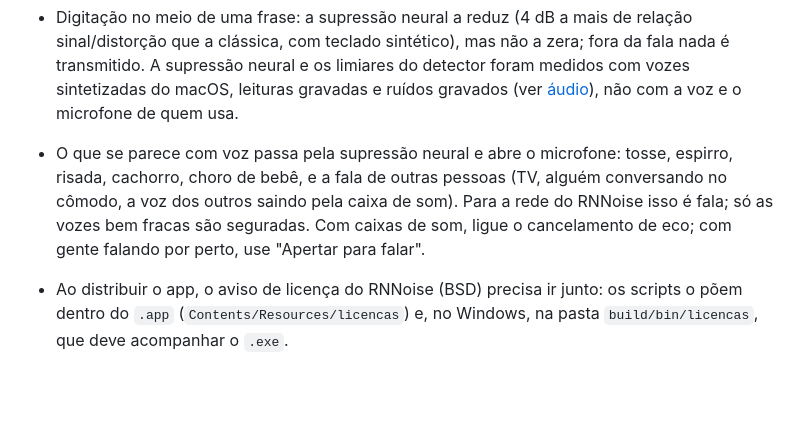
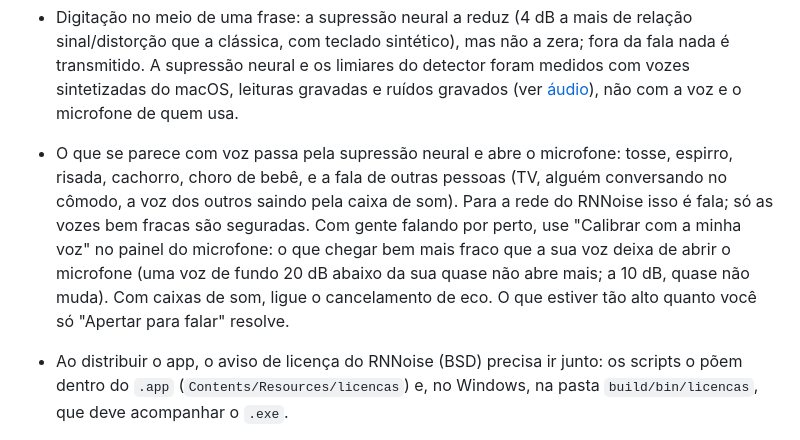
Before and after one commit to diogoagra/furitots, a Markdown page: docs/limitacoes.md, the part around the change. Drawn GitHub-style; blank space fills up the shorter version.

```diff
--- a/docs/limitacoes.md
+++ b/docs/limitacoes.md
@@ -19,7 +19,7 @@ O que o app ainda não faz ou faz com ressalvas. O que está planejado fica em
 - O cancelamento de eco vem desligado: sem fone de ouvido, ligue-o no painel do microfone.
 - Com caixas de som, começar a falar enquanto um aviso sonoro toca corta o início da frase (até o aviso acabar). Ao trocar de fone para caixas sem mudar o dispositivo no app, o primeiro aviso ainda pode vazar; do segundo em diante é segurado.
 - Digitação no meio de uma frase: a supressão neural a reduz (4 dB a mais de relação sinal/distorção que a clássica, com teclado sintético), mas não a zera; fora da fala nada é transmitido. A supressão neural e os limiares do detector foram medidos com vozes sintetizadas do macOS, leituras gravadas e ruídos gravados (ver [áudio](audio.md#medir)), não com a voz e o microfone de quem usa.
-- O que se parece com voz passa pela supressão neural e abre o microfone: tosse, espirro, risada, cachorro, choro de bebê, e a fala de outras pessoas (TV, alguém conversando no cômodo, a voz dos outros saindo pela caixa de som). Para a rede do RNNoise isso é fala; só as vozes bem fracas são seguradas. Com caixas de som, ligue o cancelamento de eco; com gente falando por perto, use "Apertar para falar".
+- O que se parece com voz passa pela supressão neural e abre o microfone: tosse, espirro, risada, cachorro, choro de bebê, e a fala de outras pessoas (TV, alguém conversando no cômodo, a voz dos outros saindo pela caixa de som). Para a rede do RNNoise isso é fala; só as vozes bem fracas são seguradas. Com gente falando por perto, use "Calibrar com a minha voz" no painel do microfone: o que chegar bem mais fraco que a sua voz deixa de abrir o microfone (uma voz de fundo 20 dB abaixo da sua quase não abre mais; a 10 dB, quase não muda). Com caixas de som, ligue o cancelamento de eco. O que estiver tão alto quanto você só "Apertar para falar" resolve.
 - Ao distribuir o app, o aviso de licença do RNNoise (BSD) precisa ir junto: os scripts o põem dentro do `.app` (`Contents/Resources/licencas`) e, no Windows, na pasta `build/bin/licencas`, que deve acompanhar o `.exe`.
 - O soundboard não traz sons prontos: gravações de meme têm dono e não podem vir junto com o app.
 - Ícone de canal (`channel_icon_id`) é lido, mas ainda não foi confirmado contra um servidor real.
```
Also changed, not shown: README.md (+3 -1 lines), docs/audio.md (+23 -1 lines), docs/img/microfone.png, 10 other files.
